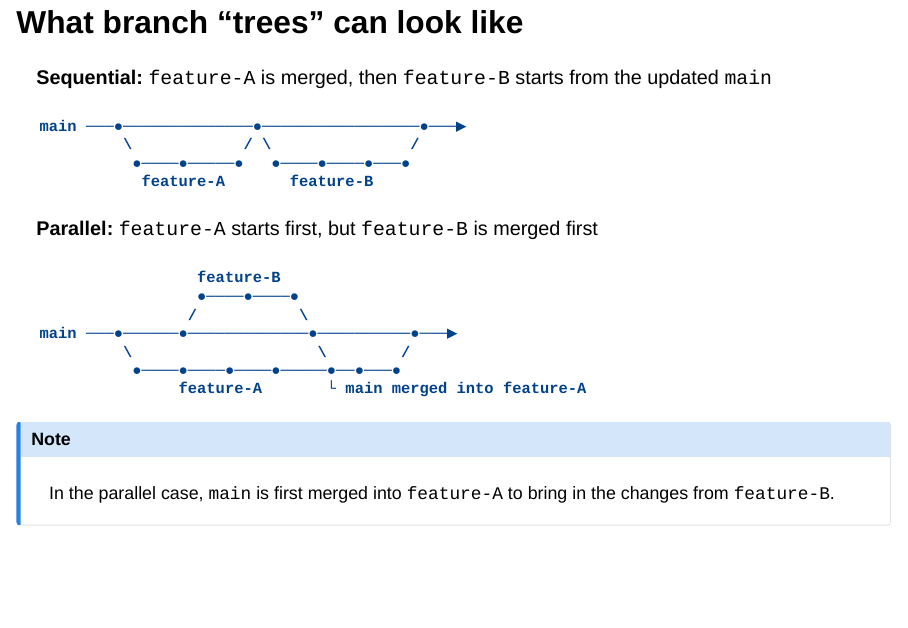
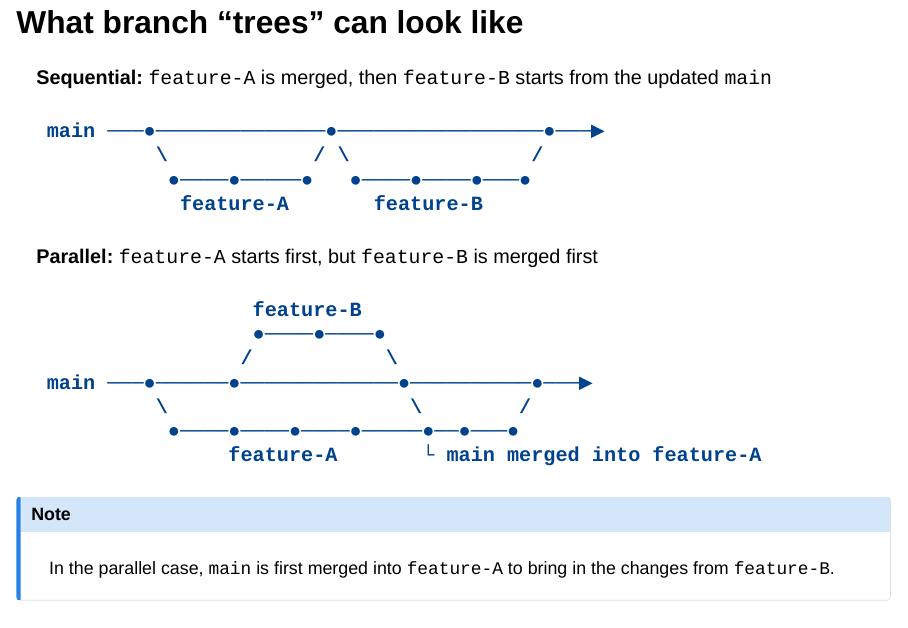
Before and after one commit to EUI-Library/git-and-github-for-social-science-research-intermediate, a Quarto document (index.qmd): page 18 of 32 before the commit and page 18 of 33 after it. Rendered offline with R 4.5, knitr and Pandoc in place of Quarto, with nearby package versions; drawn as Slidy slides in place of the format the file asks for.

Commit message:
Increase branch trees size

````diff
--- a/index.qmd
+++ b/index.qmd
@@ -184,7 +184,7 @@ A Pull Request is the peer review process *built into your workflow*.
 
 **Sequential:** `feature-A` is merged, then `feature-B` starts from the updated `main`
 
-::: {style="font-size: 1.3em;"}
+::: {style="font-size: 1.7em;"}
 ```
 main ───●──────────────●─────────────────●───▶
          \            / \               /
@@ -195,7 +195,7 @@ main ───●──────────────●──────
 
 **Parallel:** `feature-A` starts first, but `feature-B` is merged first
 
-::: {style="font-size: 1.3em;"}
+::: {style="font-size: 1.7em;"}
 ```
                  feature-B
                  ●────●────●
````
